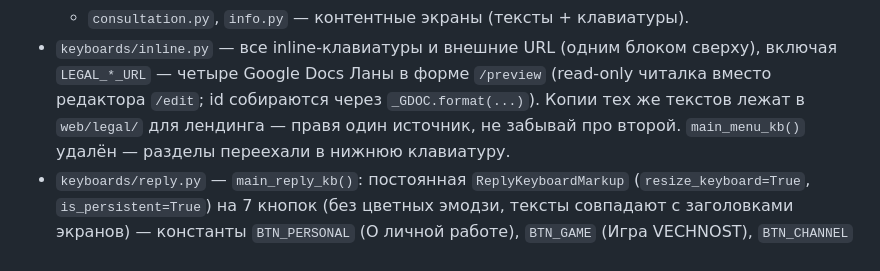
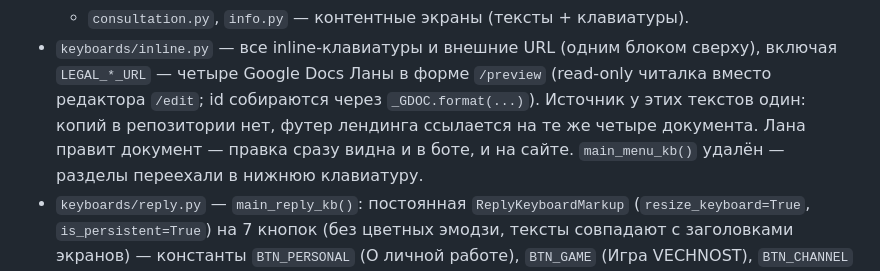
Before and after one commit to PavelMalachovski/alania, a Markdown page: CLAUDE.md, the part around the change. Rendered like a GitHub page.

Commit message:
CLAUDE.md: у юр-текстов больше нет второй копии в репозитории
Утверждение про копии в web/legal/ стало ложным вместе с удалением папки.
Источник теперь один — Google Docs, на него смотрят и бот, и футер сайта.

Co-Authored-By: Claude Opus 5 <noreply@anthropic.com>

```diff
--- a/CLAUDE.md
+++ b/CLAUDE.md
@@ -160,8 +160,9 @@ python main.py
 - `keyboards/inline.py` — все inline-клавиатуры и внешние URL (одним блоком
   сверху), включая `LEGAL_*_URL` — четыре Google Docs Ланы в форме
   `/preview` (read-only читалка вместо редактора `/edit`; id собираются
-  через `_GDOC.format(...)`). Копии тех же текстов лежат в `web/legal/` для
-  лендинга — правя один источник, не забывай про второй.
+  через `_GDOC.format(...)`). Источник у этих текстов один: копий в
+  репозитории нет, футер лендинга ссылается на те же четыре документа.
+  Лана правит документ — правка сразу видна и в боте, и на сайте.
   `main_menu_kb()` удалён — разделы переехали в нижнюю клавиатуру.
 - `keyboards/reply.py` — `main_reply_kb()`: постоянная `ReplyKeyboardMarkup`
   (`resize_keyboard=True`, `is_persistent=True`) на 7 кнопок (без цветных
```
